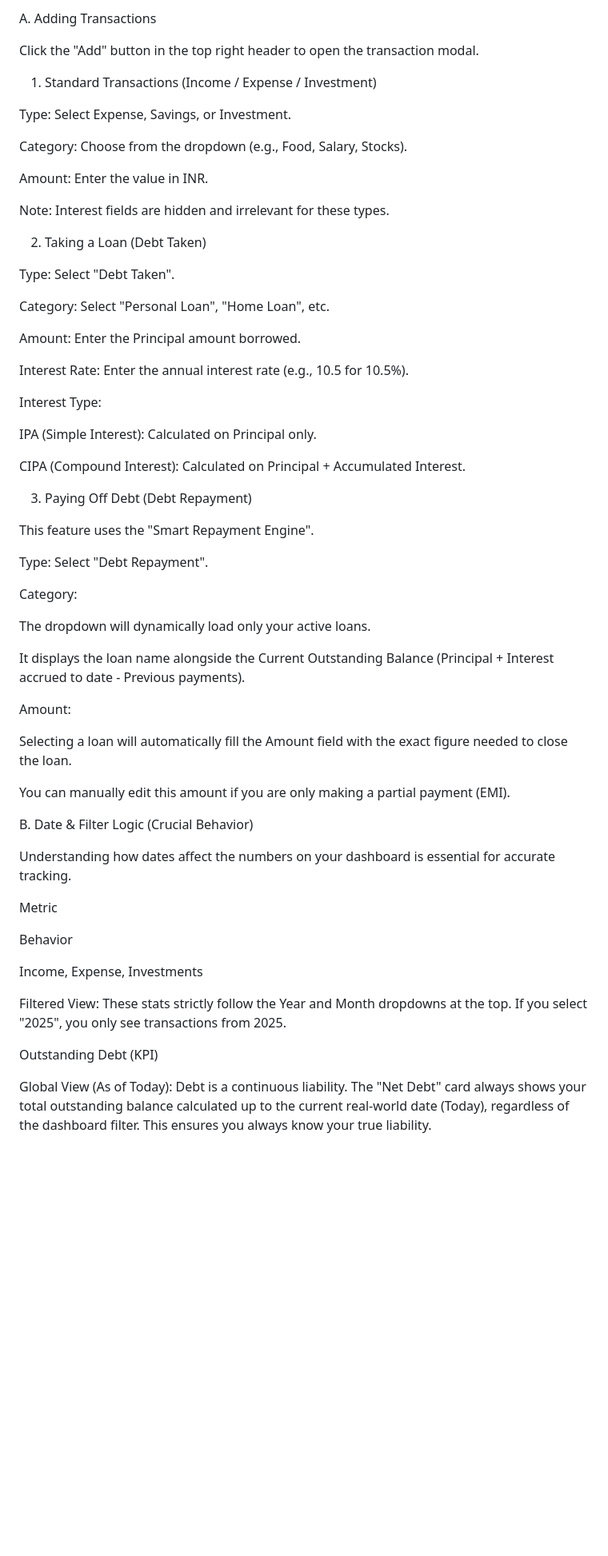
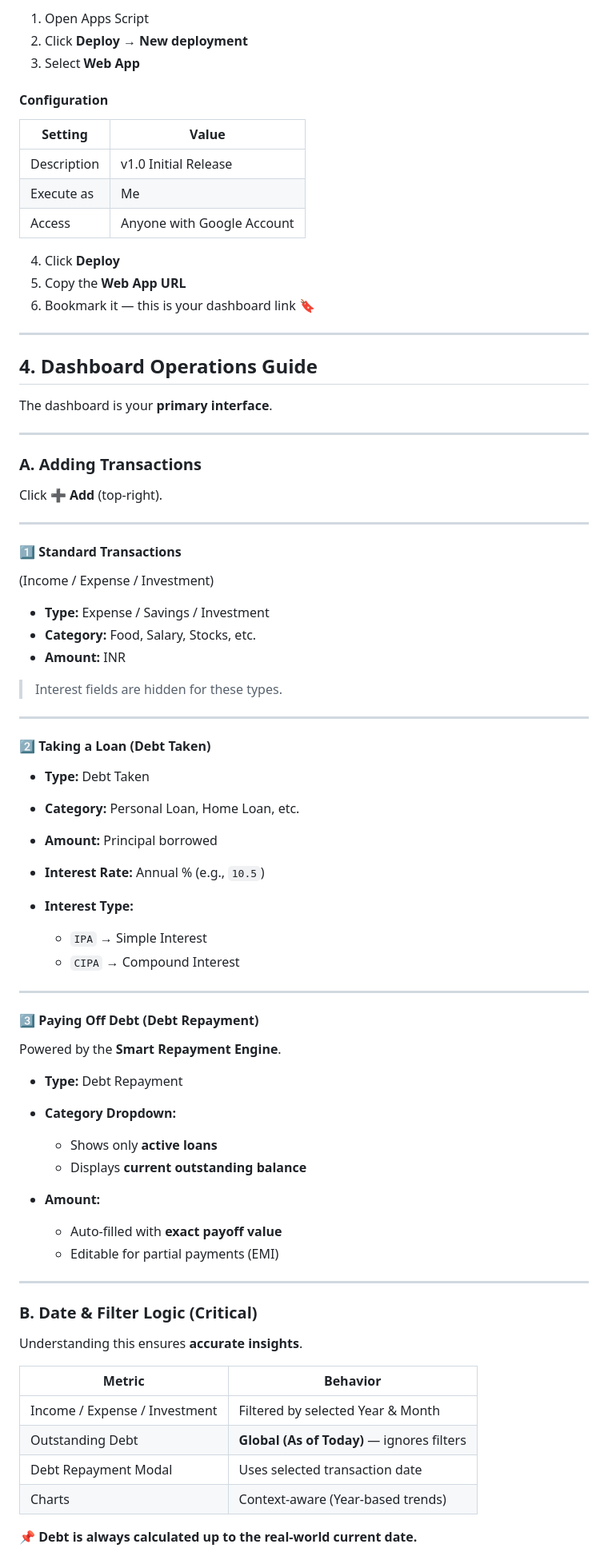
Before and after one commit to srikar-up/stonks-GoogleSheet, a Markdown page: README.md, the part around one of its changes. Shown at 80% size. Drawn GitHub-style; blank space fills up the shorter version.

```diff
--- a/README.md
+++ b/README.md
@@ -128,65 +175,87 @@ The Dashboard is your primary interface for interacting with your finances.
 
-A. Adding Transactions
+1. Open Apps Script
+2. Click **Deploy → New deployment**
+3. Select **Web App**
 
-Click the "Add" button in the top right header to open the transaction modal.
+#### Configuration
 
-1. Standard Transactions (Income / Expense / Investment)
+| Setting     | Value                      |
+| ----------- | -------------------------- |
+| Description | v1.0 Initial Release       |
+| Execute as  | Me                         |
+| Access      | Anyone with Google Account |
 
-Type: Select Expense, Savings, or Investment.
+4. Click **Deploy**
+5. Copy the **Web App URL**
+6. Bookmark it — this is your dashboard link 🔖
 
-Category: Choose from the dropdown (e.g., Food, Salary, Stocks).
+---
 
-Amount: Enter the value in INR.
+## 4. Dashboard Operations Guide
 
-Note: Interest fields are hidden and irrelevant for these types.
+The dashboard is your **primary interface**.
 
-2. Taking a Loan (Debt Taken)
+---
 
-Type: Select "Debt Taken".
+### A. Adding Transactions
 
-Category: Select "Personal Loan", "Home Loan", etc.
+Click **➕ Add** (top-right).
 
-Amount: Enter the Principal amount borrowed.
+---
 
-Interest Rate: Enter the annual interest rate (e.g., 10.5 for 10.5%).
+#### 1️⃣ Standard Transactions
 
-Interest Type:
+(Income / Expense / Investment)
 
-IPA (Simple Interest): Calculated on Principal only.
+* **Type:** Expense / Savings / Investment
+* **Category:** Food, Salary, Stocks, etc.
+* **Amount:** INR
 
-CIPA (Compound Interest): Calculated on Principal + Accumulated Interest.
+> Interest fields are hidden for these types.
 
-3. Paying Off Debt (Debt Repayment)
+---
 
-This feature uses the "Smart Repayment Engine".
+#### 2️⃣ Taking a Loan (Debt Taken)
 
-Type: Select "Debt Repayment".
+* **Type:** Debt Taken
+* **Category:** Personal Loan, Home Loan, etc.
+* **Amount:** Principal borrowed
+* **Interest Rate:** Annual % (e.g., `10.5`)
+* **Interest Type:**
 
-Category:
+  * `IPA` → Simple Interest
+  * `CIPA` → Compound Interest
 
-The dropdown will dynamically load only your active loans.
+---
 
-It displays the loan name alongside the Current Outstanding Balance (Principal + Interest accrued to date - Previous payments).
+#### 3️⃣ Paying Off Debt (Debt Repayment)
 
-Amount:
+Powered by the **Smart Repayment Engine**.
 
-Selecting a loan will automatically fill the Amount field with the exact figure needed to close the loan.
+* **Type:** Debt Repayment
 
-You can manually edit this amount if you are only making a partial payment (EMI).
+* **Category Dropdown:**
 
-B. Date & Filter Logic (Crucial Behavior)
+  * Shows only **active loans**
+  * Displays **current outstanding balance**
 
-Understanding how dates affect the numbers on your dashboard is essential for accurate tracking.
+* **Amount:**
 
-Metric
+  * Auto-filled with **exact payoff value**
+  * Editable for partial payments (EMI)
 
-Behavior
+---
 
-Income, Expense, Investments
+### B. Date & Filter Logic (Critical)
 
-Filtered View: These stats strictly follow the Year and Month dropdowns at the top. If you select "2025", you only see transactions from 2025.
+Understanding this ensures **accurate insights**.
 
-Outstanding Debt (KPI)
+| Metric                        | Behavior                                   |
+| ----------------------------- | ------------------------------------------ |
+| Income / Expense / Investment | Filtered by selected Year & Month          |
+| Outstanding Debt              | **Global (As of Today)** — ignores filters |
+| Debt Repayment Modal          | Uses selected transaction date             |
+| Charts                        | Context-aware (Year-based trends)          |
 
-Global View (As of Today): Debt is a continuous liability. The "Net Debt" card always shows your total outstanding balance calculated up to the current real-world date (Today), regardless of the dashboard filter. This ensures you always know your true liability.
+📌 **Debt is always calculated up to the real-world current date.**
 
```
Also changed, not shown: other parts of README.md (+181 -144 lines).
